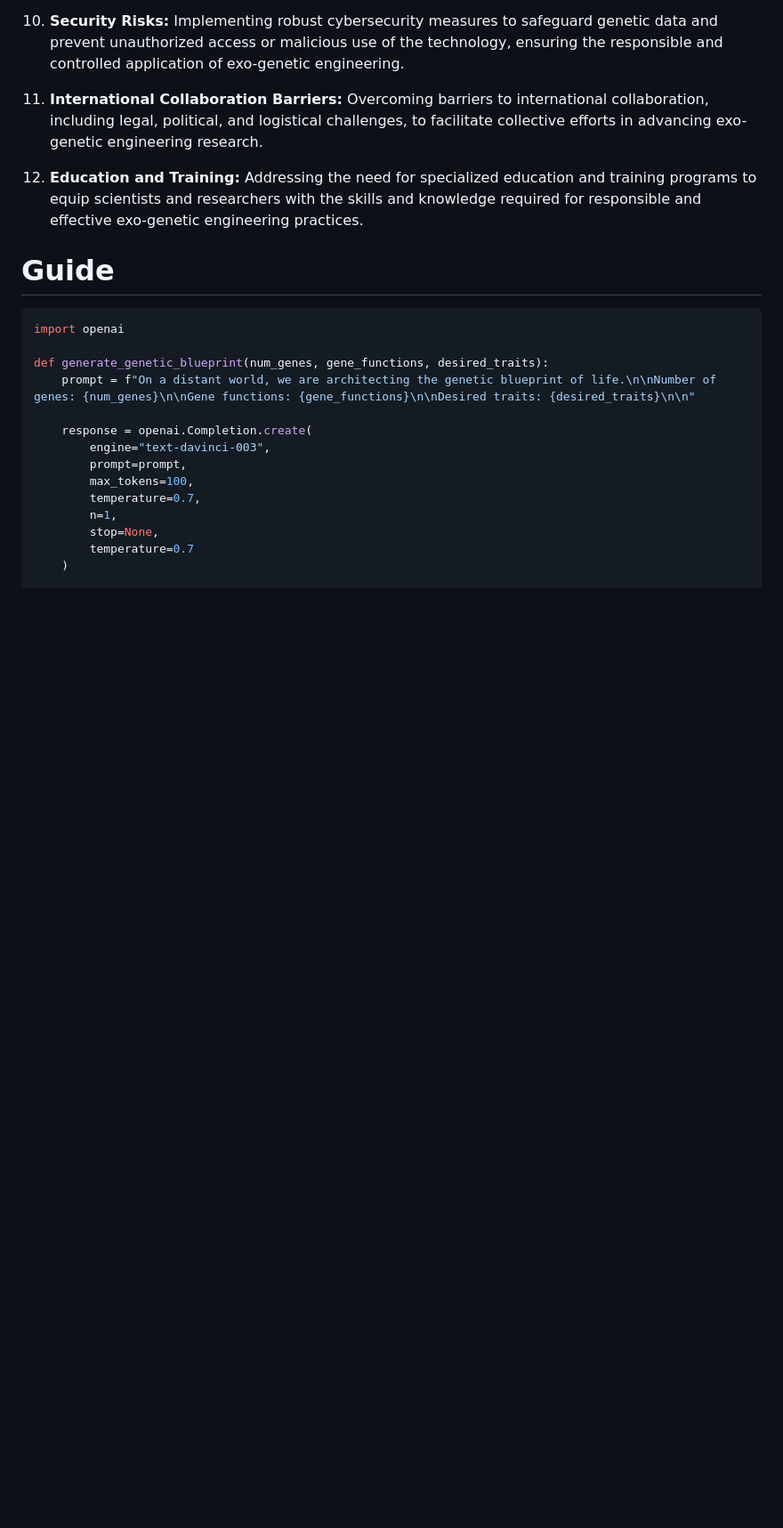
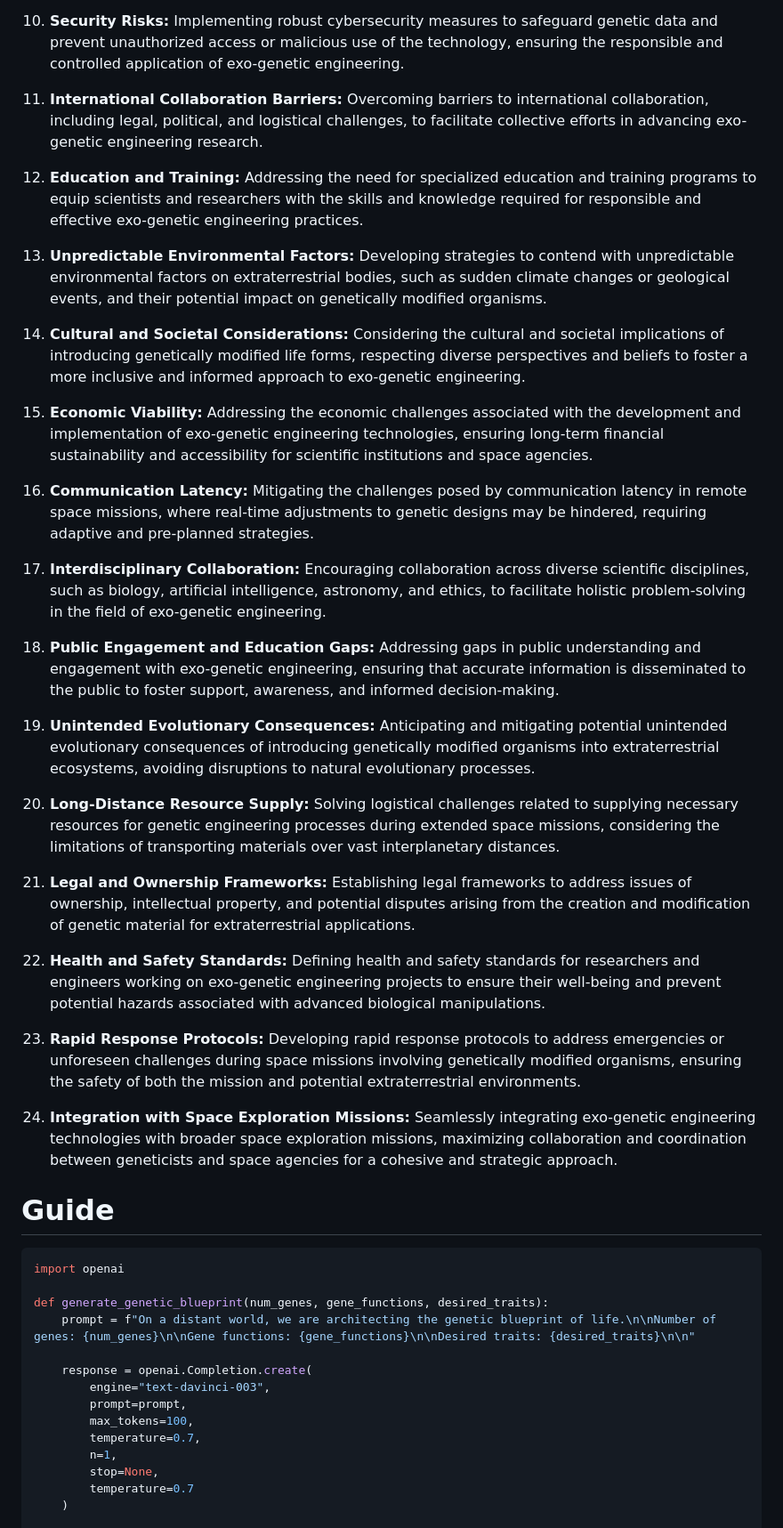
Before and after one commit to KOSASIH/Exo-GeneticArchitect, a Markdown page: README.md, the part around the change. Shown: that part at 89% size. GitHub-like rendering; blank space fills up the shorter version.

```diff
--- a/README.md
+++ b/README.md
@@ -139,6 +139,42 @@ Exo-GeneticArchitect is dedicated to pioneering advancements in genetic engineer
 
 12. **Education and Training:**
     Addressing the need for specialized education and training programs to equip scientists and researchers with the skills and knowledge required for responsible and effective exo-genetic engineering practices.
+
+ 13. **Unpredictable Environmental Factors:**
+    Developing strategies to contend with unpredictable environmental factors on extraterrestrial bodies, such as sudden climate changes or geological events, and their potential impact on genetically modified organisms.
+
+14. **Cultural and Societal Considerations:**
+    Considering the cultural and societal implications of introducing genetically modified life forms, respecting diverse perspectives and beliefs to foster a more inclusive and informed approach to exo-genetic engineering.
+
+15. **Economic Viability:**
+    Addressing the economic challenges associated with the development and implementation of exo-genetic engineering technologies, ensuring long-term financial sustainability and accessibility for scientific institutions and space agencies.
+
+16. **Communication Latency:**
+    Mitigating the challenges posed by communication latency in remote space missions, where real-time adjustments to genetic designs may be hindered, requiring adaptive and pre-planned strategies.
+
+17. **Interdisciplinary Collaboration:**
+    Encouraging collaboration across diverse scientific disciplines, such as biology, artificial intelligence, astronomy, and ethics, to facilitate holistic problem-solving in the field of exo-genetic engineering.
+
+18. **Public Engagement and Education Gaps:**
+    Addressing gaps in public understanding and engagement with exo-genetic engineering, ensuring that accurate information is disseminated to the public to foster support, awareness, and informed decision-making.
+
+19. **Unintended Evolutionary Consequences:**
+    Anticipating and mitigating potential unintended evolutionary consequences of introducing genetically modified organisms into extraterrestrial ecosystems, avoiding disruptions to natural evolutionary processes.
+
+20. **Long-Distance Resource Supply:**
+    Solving logistical challenges related to supplying necessary resources for genetic engineering processes during extended space missions, considering the limitations of transporting materials over vast interplanetary distances.
+
+21. **Legal and Ownership Frameworks:**
+    Establishing legal frameworks to address issues of ownership, intellectual property, and potential disputes arising from the creation and modification of genetic material for extraterrestrial applications.
+
+22. **Health and Safety Standards:**
+    Defining health and safety standards for researchers and engineers working on exo-genetic engineering projects to ensure their well-being and prevent potential hazards associated with advanced biological manipulations.
+
+23. **Rapid Response Protocols:**
+    Developing rapid response protocols to address emergencies or unforeseen challenges during space missions involving genetically modified organisms, ensuring the safety of both the mission and potential extraterrestrial environments.
+
+24. **Integration with Space Exploration Missions:**
+    Seamlessly integrating exo-genetic engineering technologies with broader space exploration missions, maximizing collaboration and coordination between geneticists and space agencies for a cohesive and strategic approach.
 
 # Guide
 
```
